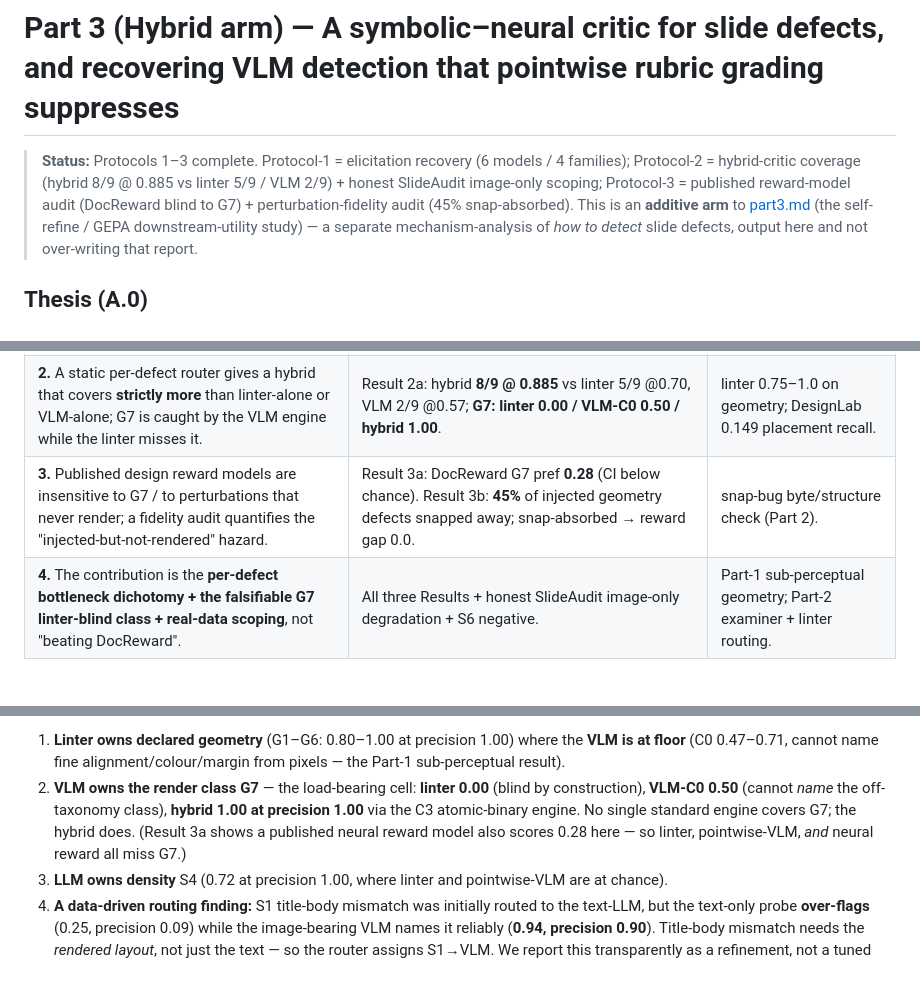
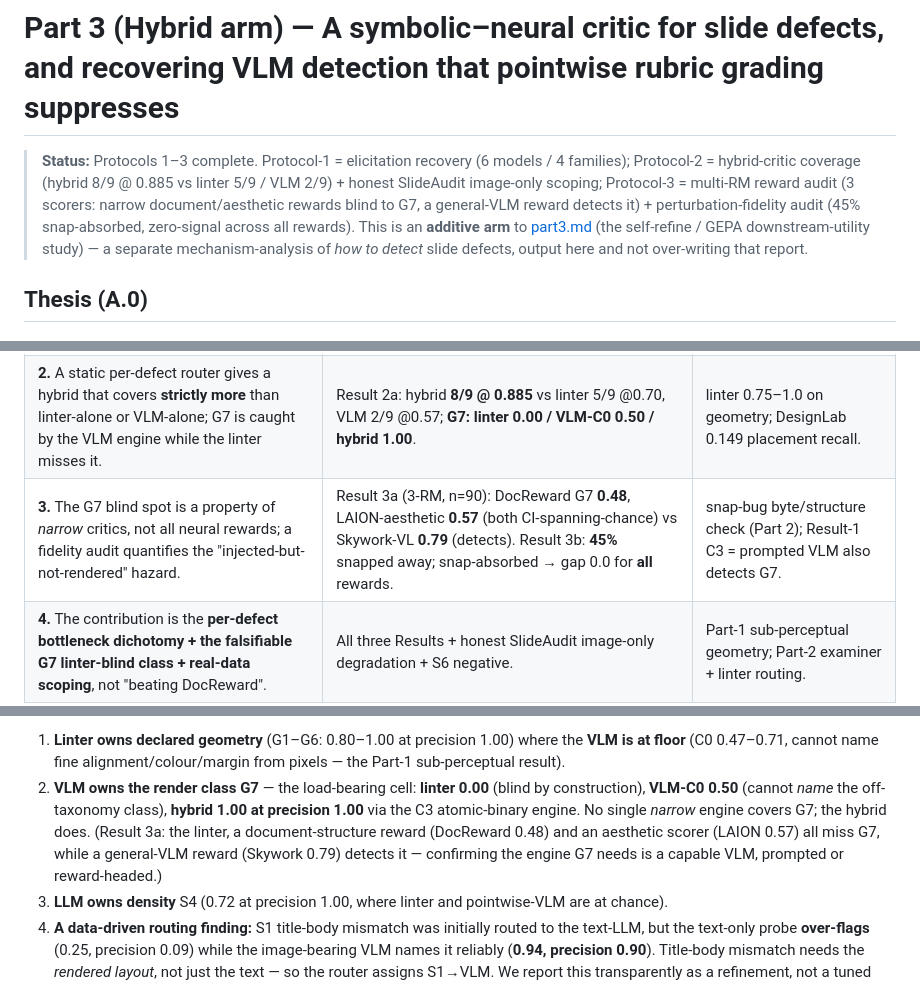
Before and after one commit to MichaelSou1/slide-examiner, a Markdown page: reports/part3_hybrid.md, 3 parts joined by grey strips. Drawn GitHub-style; blank space fills up the shorter version.

```diff
--- a/reports/part3_hybrid.md
+++ b/reports/part3_hybrid.md
@@ -2,7 +2,8 @@
 
 > **Status:** Protocols 1–3 complete. Protocol-1 = elicitation recovery (6 models / 4 families); Protocol-2 =
 > hybrid-critic coverage (hybrid 8/9 @ 0.885 vs linter 5/9 / VLM 2/9) + honest SlideAudit image-only scoping;
-> Protocol-3 = published reward-model audit (DocReward blind to G7) + perturbation-fidelity audit (45% snap-absorbed).
+> Protocol-3 = multi-RM reward audit (3 scorers: narrow document/aesthetic rewards blind to G7, a general-VLM reward
+> detects it) + perturbation-fidelity audit (45% snap-absorbed, zero-signal across all rewards).
 > This is an **additive arm** to [part3.md](part3.md) (the self-refine / GEPA downstream-utility study) — a
 > separate mechanism-analysis of *how to detect* slide defects, output here and not over-writing that report.
 
@@ -38,7 +42,7 @@ Four claims map to the three protocols:
 |---|---|---|
 | **1.** Changing *elicitation* (not the model) recovers detection that pointwise+rubric suppresses; C3-vs-C0 isolates "format suppression, not capability". | Result 1: C3 rescues G7 across Qwen 9B/27B/3.6 + Gemma4 (0.50/0.93/0.52/0.75 → 0.93–1.00); replicates over 4 families. C3>C0 on real SlideAudit too (Result 2b). | 30B free-form vs pointwise on the ToC slide (A.1.2). |
 | **2.** A static per-defect router gives a hybrid that covers **strictly more** than linter-alone or VLM-alone; G7 is caught by the VLM engine while the linter misses it. | Result 2a: hybrid **8/9 @ 0.885** vs linter 5/9 @0.70, VLM 2/9 @0.57; **G7: linter 0.00 / VLM-C0 0.50 / hybrid 1.00**. | linter 0.75–1.0 on geometry; DesignLab 0.149 placement recall. |
-| **3.** Published design reward models are insensitive to G7 / to perturbations that never render; a fidelity audit quantifies the "injected-but-not-rendered" hazard. | Result 3a: DocReward G7 pref **0.28** (CI below chance). Result 3b: **45%** of injected geometry defects snapped away; snap-absorbed → reward gap 0.0. | snap-bug byte/structure check (Part 2). |
+| **3.** The G7 blind spot is a property of *narrow* critics, not all neural rewards; a fidelity audit quantifies the "injected-but-not-rendered" hazard. | Result 3a (3-RM, n=90): DocReward G7 **0.48**, LAION-aesthetic **0.57** (both CI-spanning-chance) vs Skywork-VL **0.79** (detects). Result 3b: **45%** snapped away; snap-absorbed → gap 0.0 for **all** rewards. | snap-bug byte/structure check (Part 2); Result-1 C3 = prompted VLM also detects G7. |
 | **4.** The contribution is the **per-defect bottleneck dichotomy + the falsifiable G7 linter-blind class + real-data scoping**, not "beating DocReward". | All three Results + honest SlideAudit image-only degradation + S6 negative. | Part-1 sub-perceptual geometry; Part-2 examiner + linter routing. |
 
 ## Background facts this builds on (A.1)
@@ -246,8 +250,9 @@ the bottleneck dichotomy predicts:
    0.47–0.71, cannot name fine alignment/colour/margin from pixels — the Part-1 sub-perceptual result).
 2. **VLM owns the render class G7** — the load-bearing cell: **linter 0.00** (blind by construction), **VLM-C0
    0.50** (cannot *name* the off-taxonomy class), **hybrid 1.00 at precision 1.00** via the C3 atomic-binary engine.
-   No single standard engine covers G7; the hybrid does. (Result 3a shows a published neural reward model also
-   scores 0.28 here — so linter, pointwise-VLM, *and* neural reward all miss G7.)
+   No single *narrow* engine covers G7; the hybrid does. (Result 3a: the linter, a document-structure reward
+   (DocReward 0.48) and an aesthetic scorer (LAION 0.57) all miss G7, while a general-VLM reward (Skywork 0.79)
+   detects it — confirming the engine G7 needs is a capable VLM, prompted or reward-headed.)
 3. **LLM owns density** S4 (0.72 at precision 1.00, where linter and pointwise-VLM are at chance).
 4. **A data-driven routing finding:** S1 title-body mismatch was initially routed to the text-LLM, but the text-only
    probe **over-flags** (0.25, precision 0.09) while the image-bearing VLM names it reliably (**0.94, precision
```
Also changed, not shown: other parts of reports/part3_hybrid.md (+76 -45 lines), specs/todo_20260622.md (added, +134 -0 lines), docs/figs/p3_reward_blindspot_multi.png (added), 11 other files.
